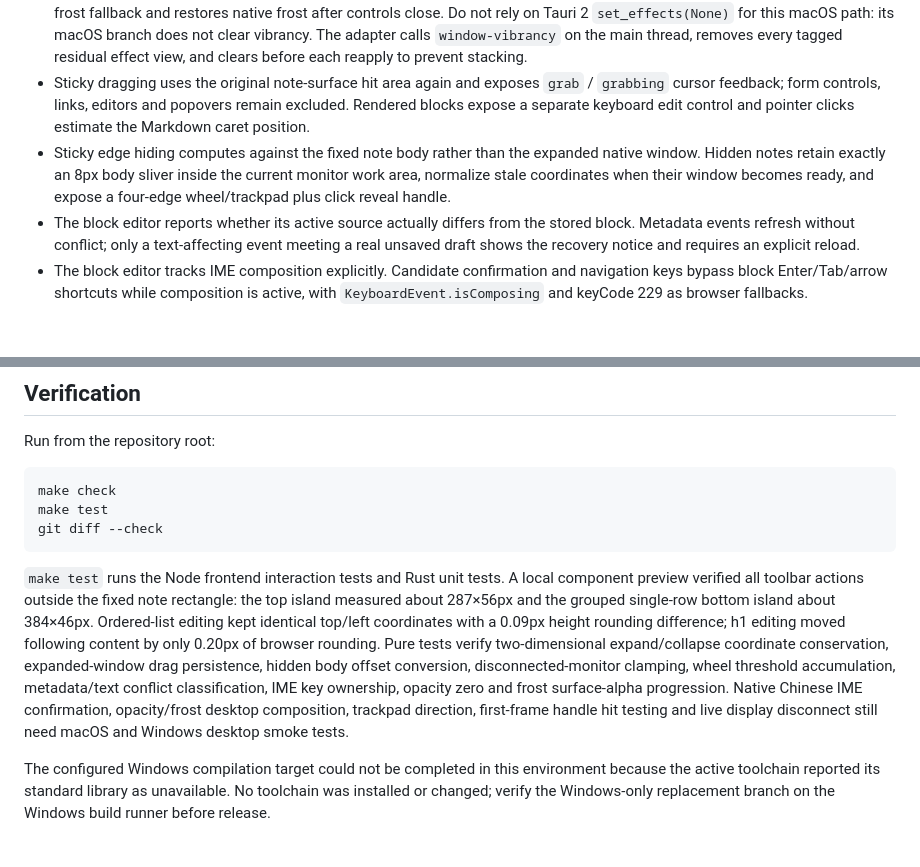
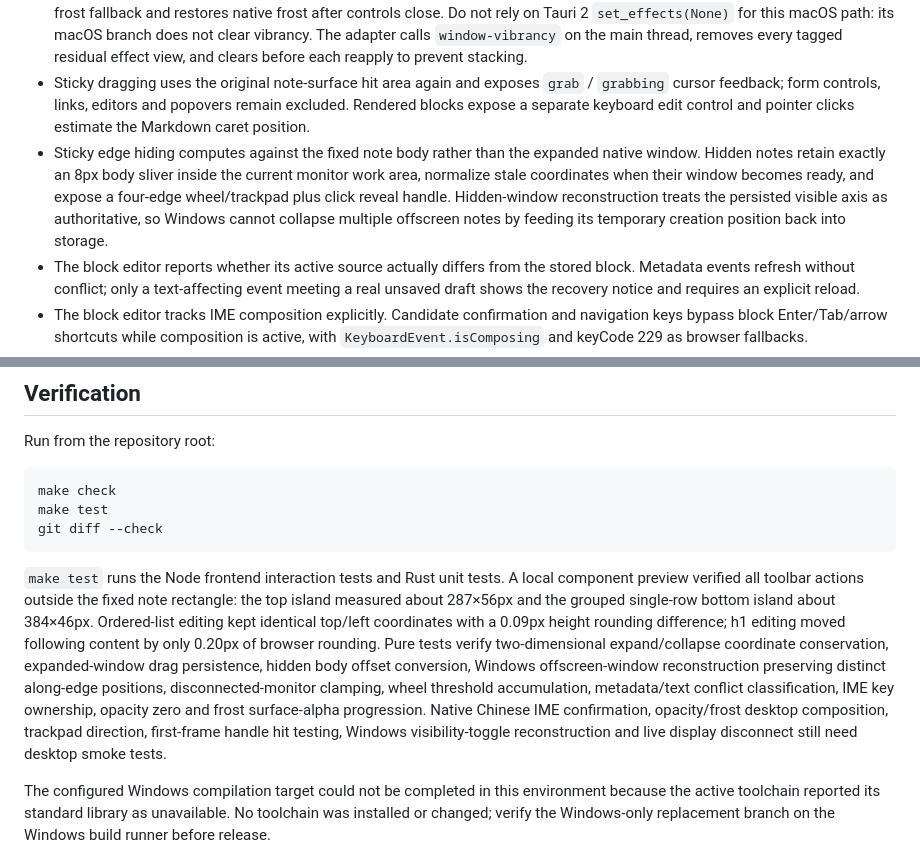
Before and after one commit to sqmw/desk_tidy_sticky, a Markdown page: docs/agent-context/current.md, 2 parts joined by grey strips. GitHub-like rendering; blank space fills up the shorter version.

````diff
--- a/docs/agent-context/current.md
+++ b/docs/agent-context/current.md
@@ -14,7 +14,7 @@ The active delivery line is Sticky Window And Block Editor Overhaul. Storage rec
 - Sticky control mode preserves the note rectangle as a two-dimensional geometry invariant: the native window adds equal transparent side reserves plus measured top/bottom reserves, while the note body keeps its stored screen position and size. Exit/tags and the four grouped toolbar sections render as separate glass floating islands; the bottom island remains single-row and keeps delete isolated at the far edge.
 - Native macOS panel opacity/shadow is disabled for note panels. Native full-window frost is temporarily cleared while external controls are visible because a rectangular native effect cannot preserve transparent gaps; the note body uses the existing CSS frost fallback and restores native frost after controls close. Do not rely on Tauri 2 `set_effects(None)` for this macOS path: its macOS branch does not clear vibrancy. The adapter calls `window-vibrancy` on the main thread, removes every tagged residual effect view, and clears before each reapply to prevent stacking.
 - Sticky dragging uses the original note-surface hit area again and exposes `grab` / `grabbing` cursor feedback; form controls, links, editors and popovers remain excluded. Rendered blocks expose a separate keyboard edit control and pointer clicks estimate the Markdown caret position.
-- Sticky edge hiding computes against the fixed note body rather than the expanded native window. Hidden notes retain exactly an 8px body sliver inside the current monitor work area, normalize stale coordinates when their window becomes ready, and expose a four-edge wheel/trackpad plus click reveal handle.
+- Sticky edge hiding computes against the fixed note body rather than the expanded native window. Hidden notes retain exactly an 8px body sliver inside the current monitor work area, normalize stale coordinates when their window becomes ready, and expose a four-edge wheel/trackpad plus click reveal handle. Hidden-window reconstruction treats the persisted visible axis as authoritative, so Windows cannot collapse multiple offscreen notes by feeding its temporary creation position back into storage.
 - The block editor reports whether its active source actually differs from the stored block. Metadata events refresh without conflict; only a text-affecting event meeting a real unsaved draft shows the recovery notice and requires an explicit reload.
 - The block editor tracks IME composition explicitly. Candidate confirmation and navigation keys bypass block Enter/Tab/arrow shortcuts while composition is active, with `KeyboardEvent.isComposing` and keyCode 229 as browser fallbacks.
 - Note appearance uses one color veil instead of painting the same alpha twice. Opacity preserves the exact zero endpoint; frost increases blur and progressively reveals desktop content beneath the veil so its full range remains perceptible in control-mode CSS fallback and native-window mode.
@@ -30,7 +30,7 @@ make test
 git diff --check
 ```
 
-`make test` runs the Node frontend interaction tests and Rust unit tests. A local component preview verified all toolbar actions outside the fixed note rectangle: the top island measured about 287×56px and the grouped single-row bottom island about 384×46px. Ordered-list editing kept identical top/left coordinates with a 0.09px height rounding difference; h1 editing moved following content by only 0.20px of browser rounding. Pure tests verify two-dimensional expand/collapse coordinate conservation, expanded-window drag persistence, hidden body offset conversion, disconnected-monitor clamping, wheel threshold accumulation, metadata/text conflict classification, IME key ownership, opacity zero and frost surface-alpha progression. Native Chinese IME confirmation, opacity/frost desktop composition, trackpad direction, first-frame handle hit testing and live display disconnect still need macOS and Windows desktop smoke tests.
+`make test` runs the Node frontend interaction tests and Rust unit tests. A local component preview verified all toolbar actions outside the fixed note rectangle: the top island measured about 287×56px and the grouped single-row bottom island about 384×46px. Ordered-list editing kept identical top/left coordinates with a 0.09px height rounding difference; h1 editing moved following content by only 0.20px of browser rounding. Pure tests verify two-dimensional expand/collapse coordinate conservation, expanded-window drag persistence, hidden body offset conversion, Windows offscreen-window reconstruction preserving distinct along-edge positions, disconnected-monitor clamping, wheel threshold accumulation, metadata/text conflict classification, IME key ownership, opacity zero and frost surface-alpha progression. Native Chinese IME confirmation, opacity/frost desktop composition, trackpad direction, first-frame handle hit testing, Windows visibility-toggle reconstruction and live display disconnect still need desktop smoke tests.
 
 The configured Windows compilation target could not be completed in this environment because the active toolchain reported its standard library as unavailable. No toolchain was installed or changed; verify the Windows-only replacement branch on the Windows build runner before release.
 
````
Also changed, not shown: docs/TODO.md (+3 -2 lines), docs/ui/2026-07-04-sticky-edge-auto-hide-plan.md (+2 -0 lines).
